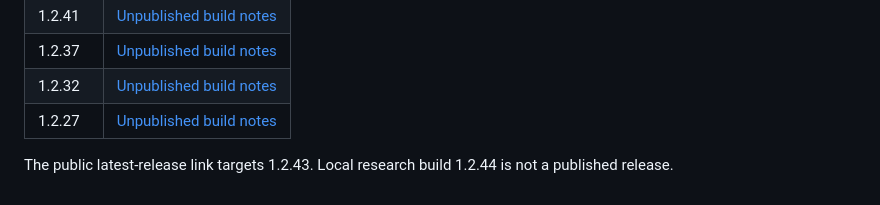
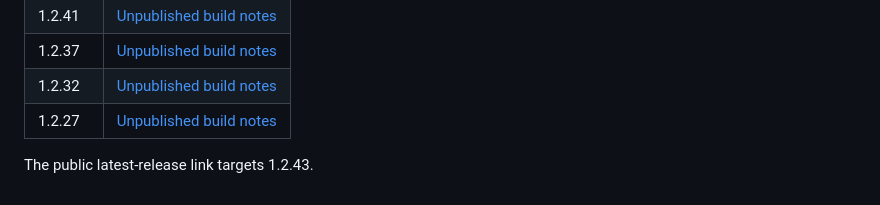
Before and after one commit to florinhangu/Footballer, a Markdown page: docs/releases/README.md, the part around the change. Drawn GitHub-style.

```diff
--- a/docs/releases/README.md
+++ b/docs/releases/README.md
@@ -21,4 +21,4 @@ The five unpublished drafts were archived locally with verified attachments and
 | 1.2.32 | [Unpublished build notes](1.2.32.md) |
 | 1.2.27 | [Unpublished build notes](1.2.27.md) |
 
-The public latest-release link targets 1.2.43. Local research build 1.2.44 is not a published release.
+The public latest-release link targets 1.2.43.
```
Also changed, not shown: README.md (+5 -5 lines), docs/EDITOR.md (+2 -2 lines), media/editor/club-editor.png, media/editor/kit-preview.png, 2 other files.
